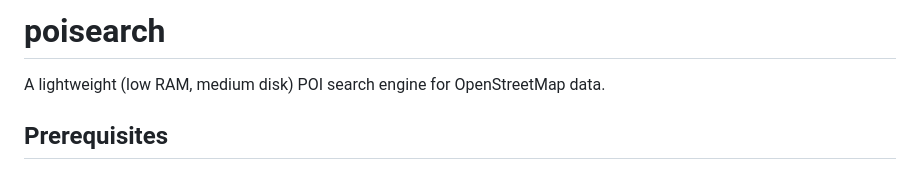
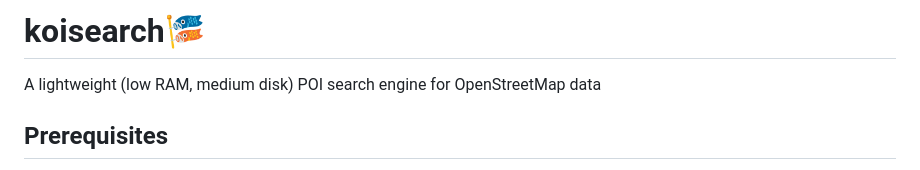
Before and after one commit to chapmanjacobd/poisearch, a Markdown page: README.md, the part around the change. Rendered like a GitHub page.

Commit message:
README.md: Modified 2 lines

```diff
--- a/README.md
+++ b/README.md
@@ -1,6 +1,6 @@
-# poisearch
+# koisearch🎏
 
-A lightweight (low RAM, medium disk) POI search engine for OpenStreetMap data.
+A lightweight (low RAM, medium disk) POI search engine for OpenStreetMap data
 
 ## Prerequisites
 
```
